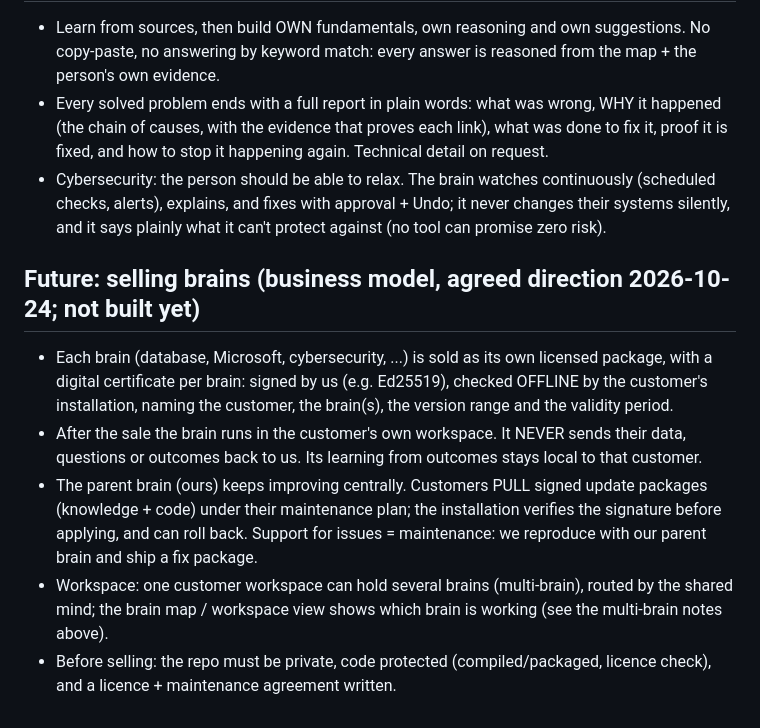
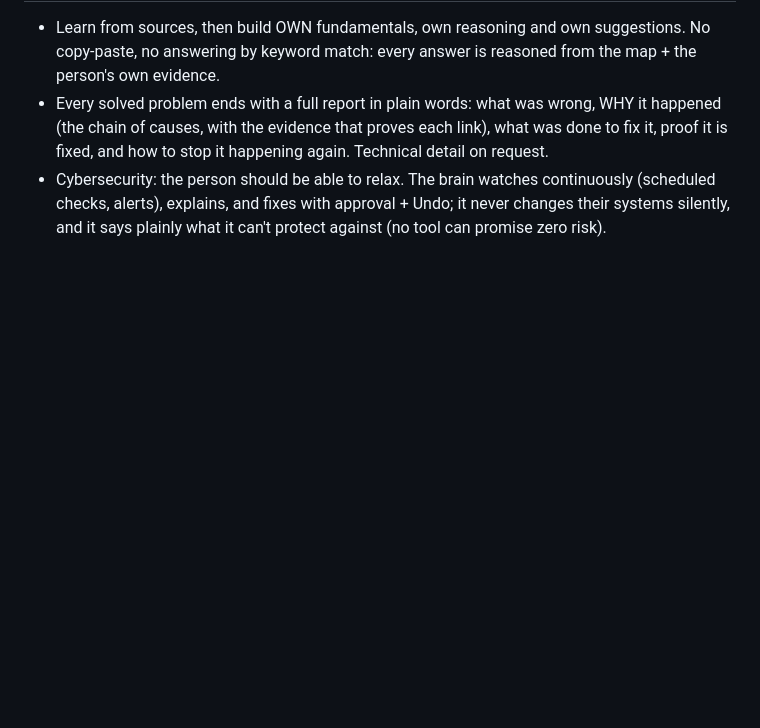
Before and after one commit to chetanwpexperts/goal-engine, a Markdown page: docs/brain-core-plan.md, the part around the change. GitHub-like rendering; blank space fills up the shorter version.

Commit message:
Plan: remove the selling section (to be decided later)
Co-Authored-By: Claude Opus 5.5 <noreply@anthropic.com>
Claude-Session: https://claude.ai/code/session_01DxhjC6pZ3vhZyVv6RoigFC

```diff
--- a/docs/brain-core-plan.md
+++ b/docs/brain-core-plan.md
@@ -92,17 +92,3 @@ launch at least the website security check, "am I hacked?" and the suspicious em
 - Cybersecurity: the person should be able to relax. The brain watches continuously (scheduled checks,
   alerts), explains, and fixes with approval + Undo; it never changes their systems silently, and it
   says plainly what it can't protect against (no tool can promise zero risk).
-
-## Future: selling brains (business model, agreed direction 2026-10-24; not built yet)
-- Each brain (database, Microsoft, cybersecurity, ...) is sold as its own licensed package, with a
-  digital certificate per brain: signed by us (e.g. Ed25519), checked OFFLINE by the customer's
-  installation, naming the customer, the brain(s), the version range and the validity period.
-- After the sale the brain runs in the customer's own workspace. It NEVER sends their data, questions or
-  outcomes back to us. Its learning from outcomes stays local to that customer.
-- The parent brain (ours) keeps improving centrally. Customers PULL signed update packages (knowledge +
-  code) under their maintenance plan; the installation verifies the signature before applying, and can
-  roll back. Support for issues = maintenance: we reproduce with our parent brain and ship a fix package.
-- Workspace: one customer workspace can hold several brains (multi-brain), routed by the shared mind;
-  the brain map / workspace view shows which brain is working (see the multi-brain notes above).
-- Before selling: the repo must be private, code protected (compiled/packaged, licence check), and a
-  licence + maintenance agreement written.
```
